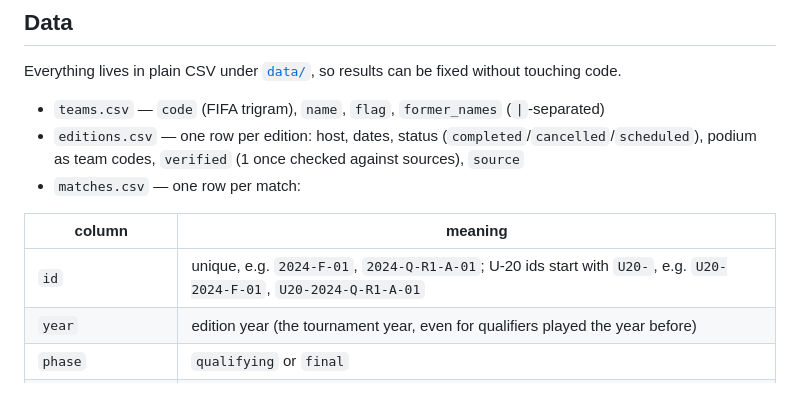
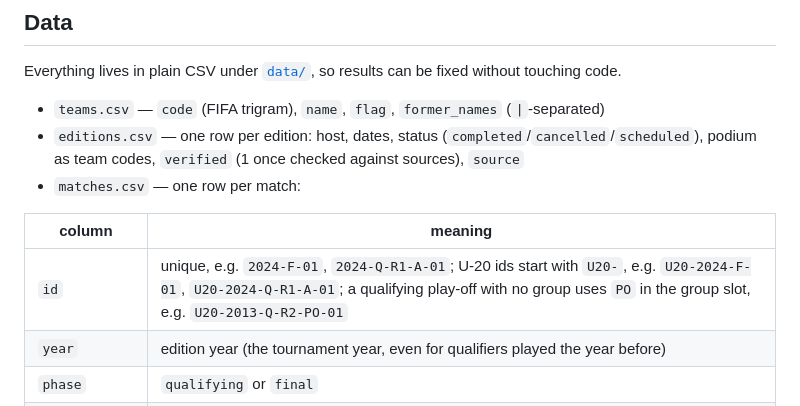
Before and after one commit to NextOneTwoLabs/afc-dashboard, a Markdown page: README.md, the part around the change. GitHub-like rendering.

Commit message:
Document the PO group token in U-20 play-off ids
Part of #30.

Co-Authored-By: Claude Sonnet 5.5 <noreply@anthropic.com>
Claude-Session: https://claude.ai/code/session_01Qmzw7X1GM73NCxX1PL7kSK

```diff
--- a/README.md
+++ b/README.md
@@ -27,7 +27,7 @@ Everything lives in plain CSV under [`data/`](data/), so results can be fixed wi
 
 | column | meaning |
 |---|---|
-| `id` | unique, e.g. `2024-F-01`, `2024-Q-R1-A-01`; U-20 ids start with `U20-`, e.g. `U20-2024-F-01`, `U20-2024-Q-R1-A-01` |
+| `id` | unique, e.g. `2024-F-01`, `2024-Q-R1-A-01`; U-20 ids start with `U20-`, e.g. `U20-2024-F-01`, `U20-2024-Q-R1-A-01`; a qualifying play-off with no group uses `PO` in the group slot, e.g. `U20-2013-Q-R2-PO-01` |
 | `year` | edition year (the tournament year, even for qualifiers played the year before) |
 | `phase` | `qualifying` or `final` |
 | `round` | `Round 1`, `Round 2`, `Group stage`, `Play-off`, `Quarter-final`, `Semi-final`, `Third place`, `Final` |
```
